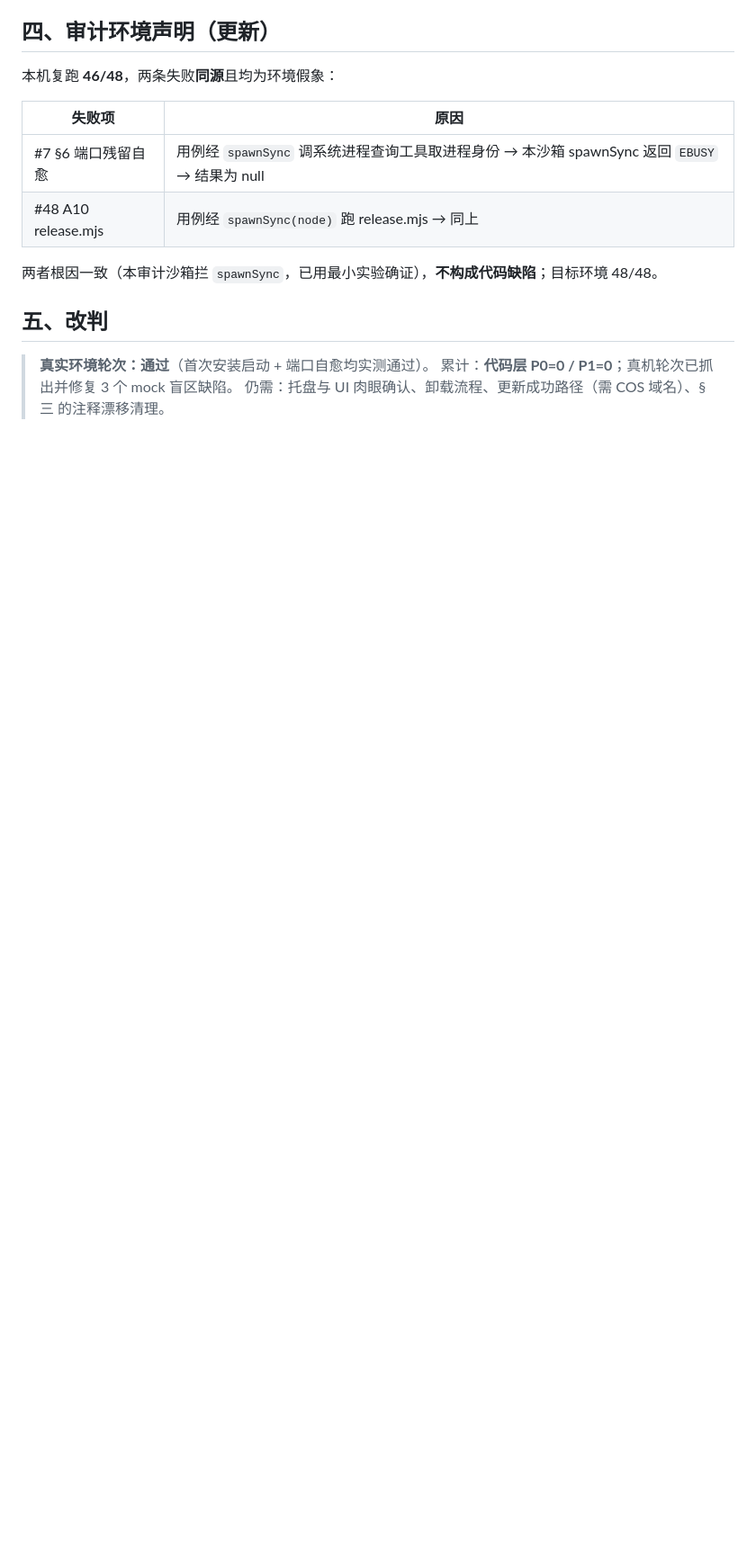
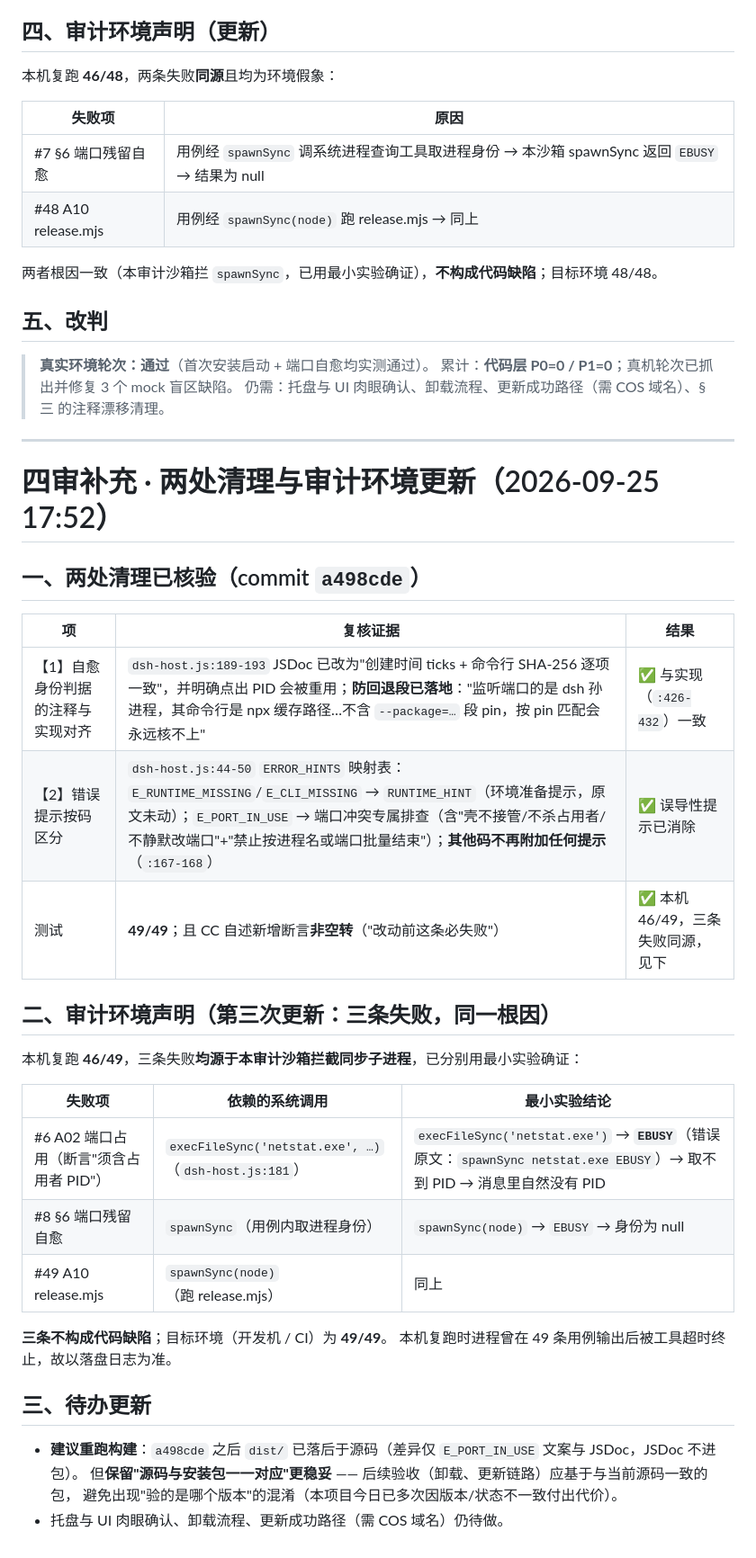
Before and after one commit to Kk1107k/dsh-desktop, a Markdown page: A-我读的/AUDIT.md, the part around the change. Shown at 90% size. GitHub-like rendering; blank space fills up the shorter version.

Commit message:
docs(audit): 四审补充 —— 两处清理已核验；环境声明更新为三条同源假象（含 execFileSync EBUSY 最小实验）

```diff
--- a/A-我读的/AUDIT.md
+++ b/A-我读的/AUDIT.md
@@ -359,3 +359,35 @@ CC 自述首版用包名 pin 是错的（孙进程命令行不含该 pin，永
 > **真实环境轮次：通过**（首次安装启动 + 端口自愈均实测通过）。
 > 累计：**代码层 P0=0 / P1=0**；真机轮次已抓出并修复 3 个 mock 盲区缺陷。
 > 仍需：托盘与 UI 肉眼确认、卸载流程、更新成功路径（需 COS 域名）、§三 的注释漂移清理。
+
+---
+
+# 四审补充 · 两处清理与审计环境更新（2026-09-25 17:52）
+
+## 一、两处清理已核验（commit `a498cde`）
+
+| 项 | 复核证据 | 结果 |
+|---|---|---|
+| 【1】自愈身份判据的注释与实现对齐 | `dsh-host.js:189-193` JSDoc 已改为"创建时间 ticks + 命令行 SHA-256 逐项一致"，并明确点出 PID 会被重用；**防回退段已落地**："监听端口的是 dsh 孙进程，其命令行是 npx 缓存路径…不含 `--package=…` 段 pin，按 pin 匹配会永远核不上" | ✅ 与实现（`:426-432`）一致 |
+| 【2】错误提示按码区分 | `dsh-host.js:44-50` `ERROR_HINTS` 映射表：`E_RUNTIME_MISSING`/`E_CLI_MISSING` → `RUNTIME_HINT`（环境准备提示，原文未动）；`E_PORT_IN_USE` → 端口冲突专属排查（含"壳不接管/不杀占用者/不静默改端口"+"禁止按进程名或端口批量结束"）；**其他码不再附加任何提示**（`:167-168`） | ✅ 误导性提示已消除 |
+| 测试 | **49/49**；且 CC 自述新增断言**非空转**（"改动前这条必失败"） | ✅ 本机 46/49，三条失败同源，见下 |
+
+## 二、审计环境声明（第三次更新：三条失败，同一根因）
+
+本机复跑 **46/49**，三条失败**均源于本审计沙箱拦截同步子进程**，已分别用最小实验确证：
+
+| 失败项 | 依赖的系统调用 | 最小实验结论 |
+|---|---|---|
+| #6 A02 端口占用（断言"须含占用者 PID"） | `execFileSync('netstat.exe', …)`（`dsh-host.js:181`） | `execFileSync('netstat.exe')` → **`EBUSY`**（错误原文：`spawnSync netstat.exe EBUSY`）→ 取不到 PID → 消息里自然没有 PID |
+| #8 §6 端口残留自愈 | `spawnSync`（用例内取进程身份） | `spawnSync(node)` → `EBUSY` → 身份为 null |
+| #49 A10 release.mjs | `spawnSync(node)`（跑 release.mjs） | 同上 |
+
+**三条不构成代码缺陷**；目标环境（开发机 / CI）为 **49/49**。
+本机复跑时进程曾在 49 条用例输出后被工具超时终止，故以落盘日志为准。
+
+## 三、待办更新
+
+- **建议重跑构建**：`a498cde` 之后 `dist/` 已落后于源码（差异仅 `E_PORT_IN_USE` 文案与 JSDoc，JSDoc 不进包）。
+  但**保留"源码与安装包一一对应"更稳妥** —— 后续验收（卸载、更新链路）应基于与当前源码一致的包，
+  避免出现"验的是哪个版本"的混淆（本项目今日已多次因版本/状态不一致付出代价）。
+- 托盘与 UI 肉眼确认、卸载流程、更新成功路径（需 COS 域名）仍待做。
```
